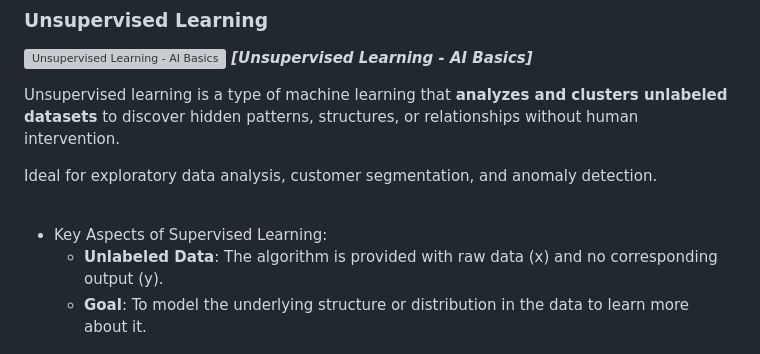
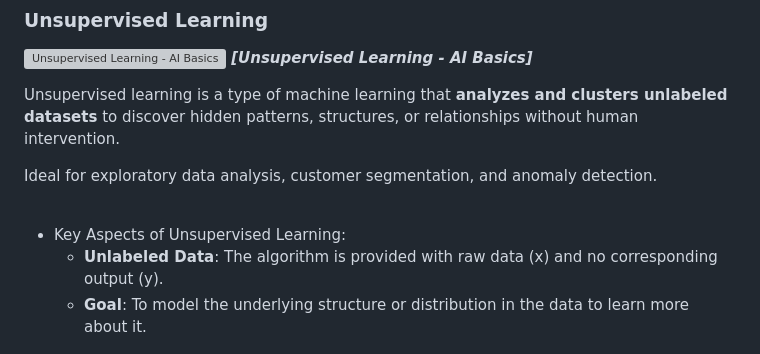
Before and after one commit to cgmmmmm/Microsoft-ML-for-Beginners, a Markdown page: 1-introduction/3-supervised-and-unsupervised-learning/notes.md, the part around the change. Rendered like a GitHub page; grey boxes are pictures that could not be loaded.

Commit message:
ch1.3 notes

```diff
--- a/1-introduction/3-supervised-and-unsupervised-learning/notes.md
+++ b/1-introduction/3-supervised-and-unsupervised-learning/notes.md
@@ -124,7 +124,7 @@ Ideal for exploratory data analysis, customer segmentation, and anomaly detectio
 
 <br>
 
-* Key Aspects of Supervised Learning:
+* Key Aspects of Unsupervised Learning:
     * **Unlabeled Data**: The algorithm is provided with raw data (x) and no corresponding output (y).
     * **Goal**: To model the underlying structure or distribution in the data to learn more about it.
 
```
